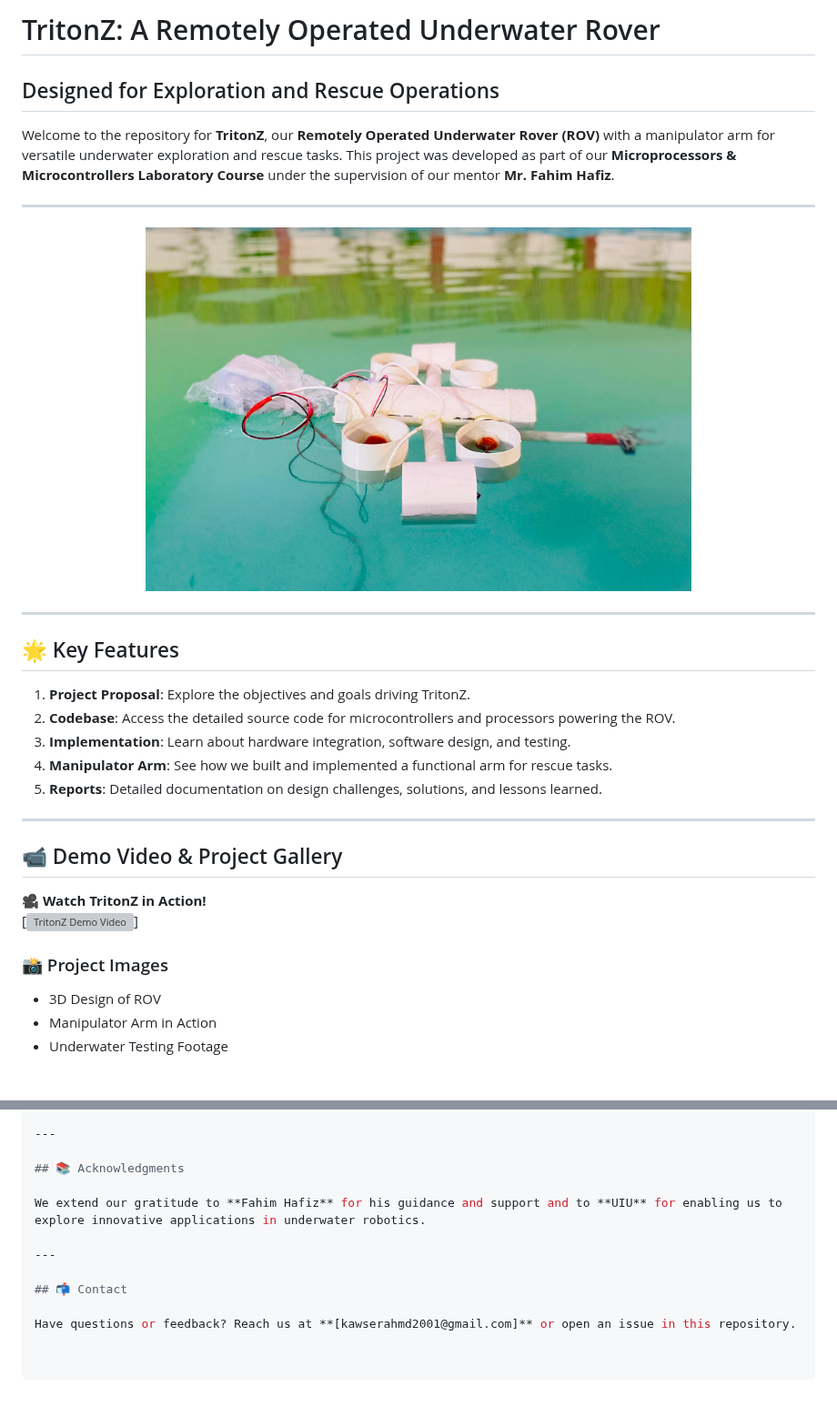
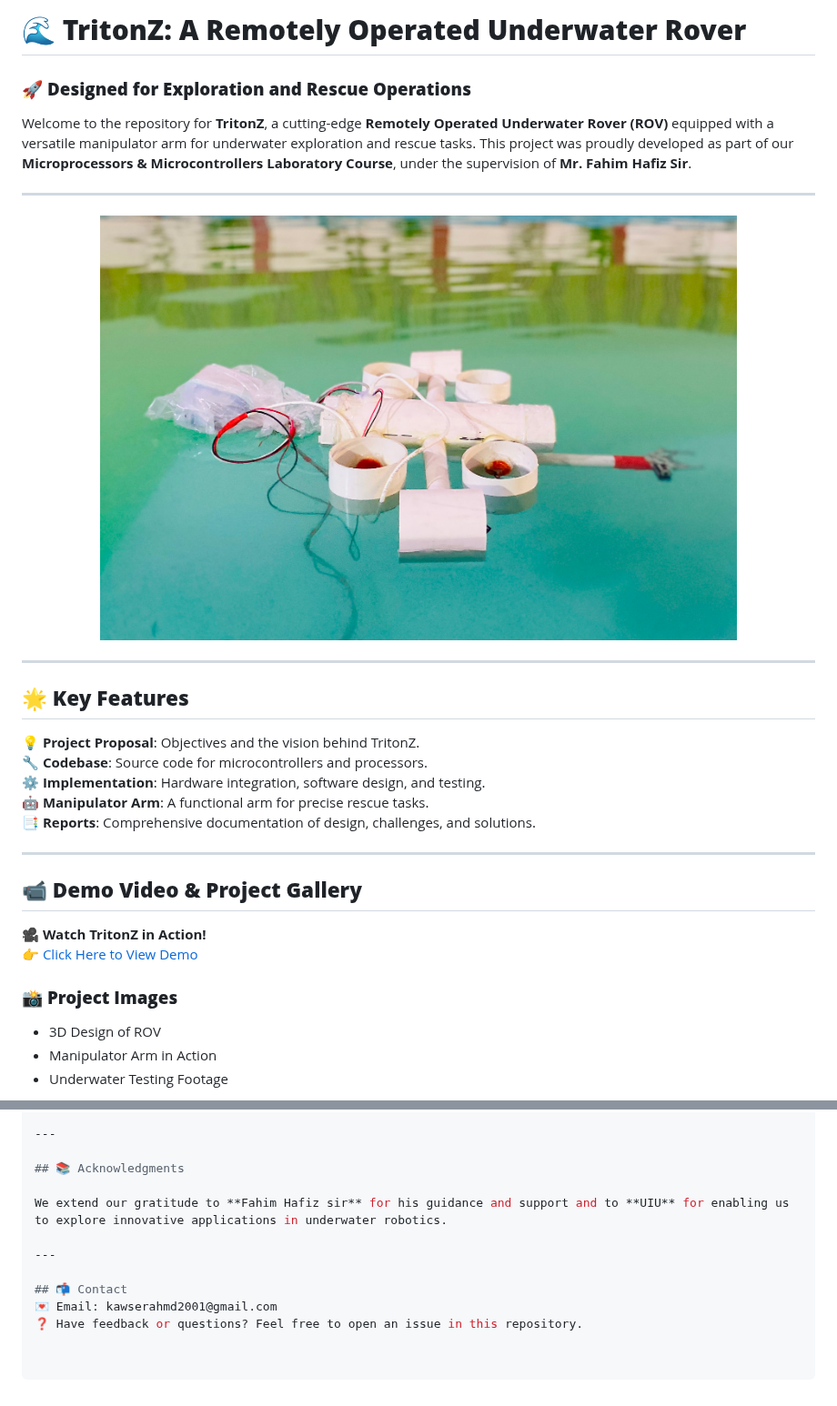
Before and after one commit to kawser-ahmed-byte/Microprocessors-and-Microcontrollers-Laboratory-Project-UAV, a Markdown page: README.md, 2 parts joined by grey strips. Shown at 91% size. Drawn GitHub-style; grey boxes are pictures that could not be loaded.

```diff
--- a/README.md
+++ b/README.md
@@ -1,30 +1,31 @@
-# TritonZ: A Remotely Operated Underwater Rover
-## Designed for Exploration and Rescue Operations
+# 🌊 **TritonZ: A Remotely Operated Underwater Rover**
+### 🚀 **Designed for Exploration and Rescue Operations**
 
-Welcome to the repository for **TritonZ**, our **Remotely Operated Underwater Rover (ROV)** with a manipulator arm for versatile underwater exploration and rescue tasks. This project was developed as part of our **Microprocessors & Microcontrollers Laboratory Course** under the supervision of our mentor **Mr. Fahim Hafiz**.
+Welcome to the repository for **TritonZ**, a cutting-edge **Remotely Operated Underwater Rover (ROV)** equipped with a versatile manipulator arm for underwater exploration and rescue tasks. This project was proudly developed as part of our **Microprocessors & Microcontrollers Laboratory Course**, under the supervision of **Mr. Fahim Hafiz Sir**.
 
 ---
 
 <p align="center">
-  <img src="assets/test.jpg" alt="TritonZ ROV" width="600">
+  <img src="assets/test.jpg" alt="TritonZ ROV" width="700">
 </p>
 
 ---
 
-## 🌟 Key Features
-1. **Project Proposal**: Explore the objectives and goals driving TritonZ.
-2. **Codebase**: Access the detailed source code for microcontrollers and processors powering the ROV.
-3. **Implementation**: Learn about hardware integration, software design, and testing.
-4. **Manipulator Arm**: See how we built and implemented a functional arm for rescue tasks.
-5. **Reports**: Detailed documentation on design challenges, solutions, and lessons learned.
+## 🌟 **Key Features**
+💡 **Project Proposal**: Objectives and the vision behind TritonZ.
+🔧 **Codebase**: Source code for microcontrollers and processors.
+⚙️ **Implementation**: Hardware integration, software design, and testing.
+🤖 **Manipulator Arm**: A functional arm for precise rescue tasks.
+📑 **Reports**: Comprehensive documentation of design, challenges, and solutions.
 
 ---
 
-## 📹 Demo Video & Project Gallery
+## 📹 **Demo Video & Project Gallery**
+
 🎥 **Watch TritonZ in Action!**
-[![TritonZ Demo Video](https://drive.google.com/drive/folders/1yjFC9lKnV3xkS42XfZ750D8-EzUNAV0f)]
+[👉 Click Here to View Demo](https://drive.google.com/drive/folders/1yjFC9lKnV3xkS42XfZ750D8-EzUNAV0f)
 
-### 📸 Project Images
+### 📸 **Project Images**
 - 3D Design of ROV
 - Manipulator Arm in Action
 - Underwater Testing Footage
@@ -105,10 +109,10 @@ This project was collaboratively developed by students of **United International
 
 ## 📚 Acknowledgments
 
-We extend our gratitude to **Fahim Hafiz** for his guidance and support and to **UIU** for enabling us to explore innovative applications in underwater robotics.
+We extend our gratitude to **Fahim Hafiz sir** for his guidance and support and to **UIU** for enabling us to explore innovative applications in underwater robotics.
 
 ---
 
 ## 📬 Contact
-
-Have questions or feedback? Reach us at **[kawserahmd2001@gmail.com]** or open an issue in this repository.
+💌 Email: kawserahmd2001@gmail.com
+❓ Have feedback or questions? Feel free to open an issue in this repository.
```
Also changed, not shown: other parts of README.md (+24 -21 lines).
